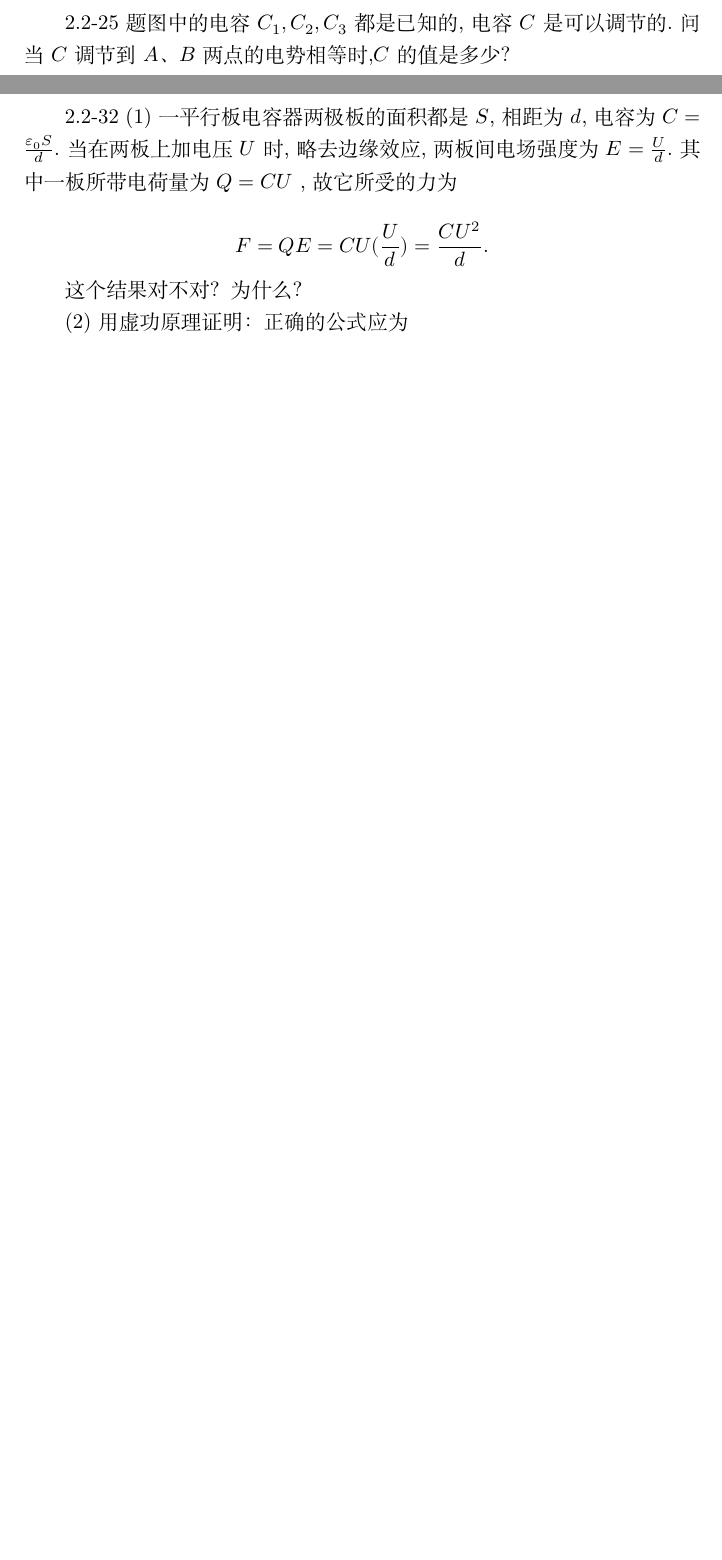
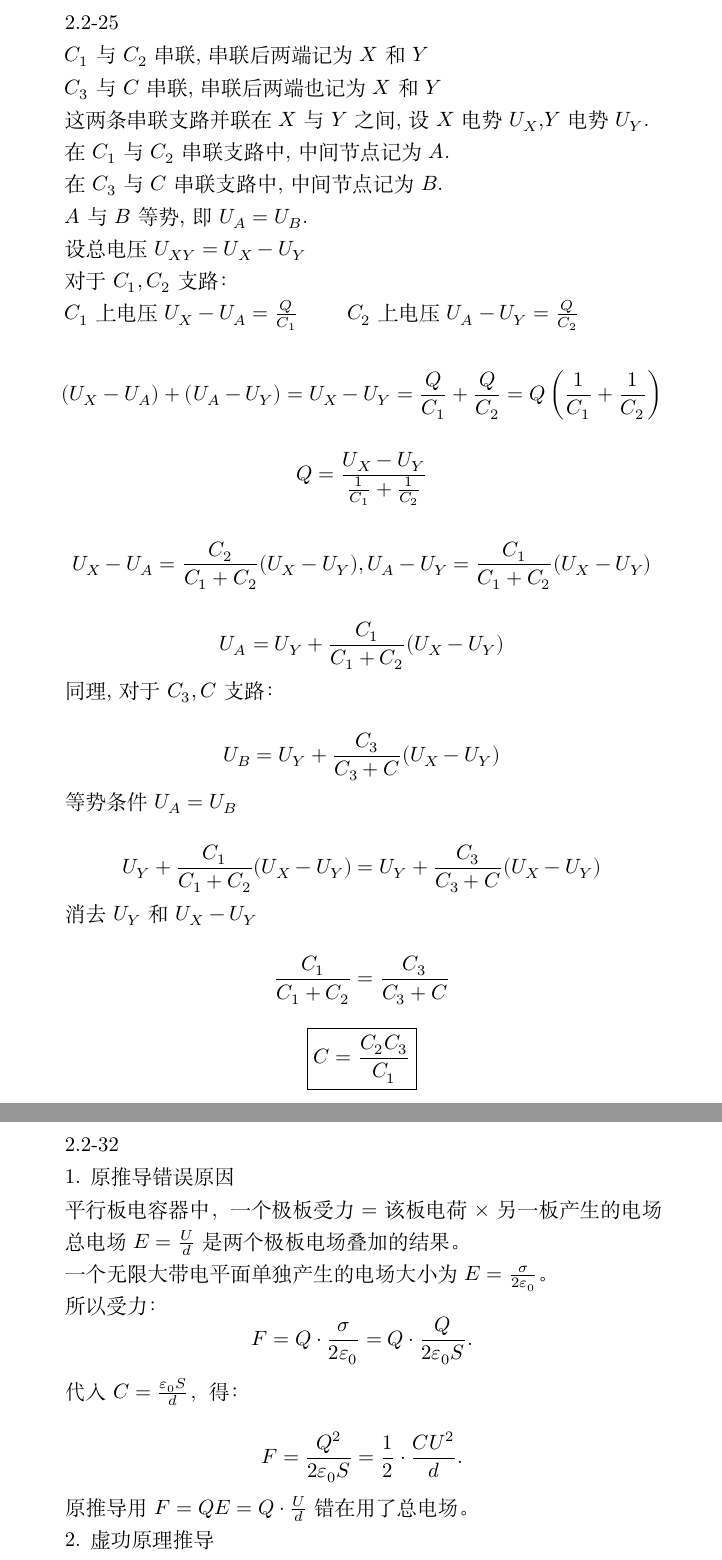
Before and after one commit to piggest126/electromagnetic_homework, a LaTeX problem sheet (electromagnetic_homework_7/electromagnetic_homework_7.tex): two parts of pages 3 and 4 of 4 before the commit and two parts of pages 3 and 4 of 5 after it, joined at a grey line, cut at the place of the change, the shorter picture padded with empty space. Compiled offline with XeLaTeX.

Commit message:
modified:   electromagnetic_homework_7/electromagnetic_homework_7.tex

```diff
--- a/electromagnetic_homework_7/electromagnetic_homework_7.tex
+++ b/electromagnetic_homework_7/electromagnetic_homework_7.tex
@@ -17,3 +106,4 @@ $$C=\varepsilon_0 \frac{a^2}d\Big(1-\frac{a\theta}{2d}\Big).$$
 
 \newpage
 
+2.2-25%题图中的电容$C_1,C_2,C_3$都是已知的,电容$C$是可以调节的.问当$C$调节到$A$、$B$两点的电势相等时,$C$的值是多少？
@@ -27,15 +110,55 @@ $(3)AE$间的电容
 
 
 
+$ C_1 $ 与 $ C_2 $ 串联,串联后两端记为 $ X $ 和 $ Y $
+
+$ C_3 $ 与 $ C $ 串联,串联后两端也记为 $ X $ 和 $ Y $
+
+这两条串联支路并联在 $ X $ 与 $ Y $ 之间,设 $ X $ 电势 $ U_X $,$ Y $ 电势 $ U_Y $.
+
+
+在 $ C_1 $ 与 $ C_2 $ 串联支路中,中间节点记为 $ A $.
+
+在 $ C_3 $ 与 $ C $ 串联支路中,中间节点记为 $ B $.
+
+$ A $ 与 $ B $ 等势,即 $ U_A = U_B $.
+
+设总电压 $ U_{XY} = U_X -U_Y $
+
+对于 $ C_1, C_2 $ 支路：
+
+$ C_1 $ 上电压 $ U_X - U_A = \frac{Q}{C_1} $  \qquad
+$ C_2 $ 上电压 $ U_A - U_Y = \frac{Q}{C_2} $
+
+$$ (U_X - U_A) + (U_A - U_Y) = U_X - U_Y = \frac{Q}{C_1} + \frac{Q}{C_2} = Q \left( \frac{1}{C_1} + \frac{1}{C_2} \right) $$
+
+ $$ Q = \frac{U_X - U_Y}{\frac{1}{C_1} + \frac{1}{C_2}} $$
 
 
 
-
-\newpage
-
-2.2-25题图中的电容$C_1,C_2,C_3$都是已知的,电容$C$是可以调节的.问当$C$调节到$A$、$B$两点的电势相等时,$C$的值是多少？
+$$ U_X - U_A = \frac{C_2}{C_1 + C_2} (U_X - U_Y) , U_A - U_Y = \frac{C_1}{C_1 + C_2} (U_X - U_Y) $$
 
 
+$$U_A = U_Y + \frac{C_1}{C_1 + C_2} (U_X - U_Y)$$
+
+
+同理,对于 $ C_3, C $ 支路：
+
+$$U_B = U_Y + \frac{C_3}{C_3 + C} (U_X - U_Y)$$
+
+
+
+等势条件 $ U_A = U_B $
+
+$$U_Y + \frac{C_1}{C_1 + C_2} (U_X - U_Y) = U_Y + \frac{C_3}{C_3 + C} (U_X - U_Y)$$
+
+消去 $ U_Y $ 和 $ U_X - U_Y $
+
+$$\frac{C_1}{C_1 + C_2} = \frac{C_3}{C_3 + C}$$
+
+$$
+\boxed{C = \frac{C_2 C_3}{C_1}}
+$$
 
 
 
@@ -46,14 +169,33 @@ $(3)AE$间的电容
 
 \newpage
 
-2.2-32 (1)一平行板电容器两极板的面积都是$S$,相距为$d$,电容为$C=\frac{\varepsilon_0S}{d}.$当在两板上加电压$U$时,略去边缘效应,两板间电场强度为$E=\frac{U}{d}.$其中一板所带电荷量为$Q=CU$ ,故它所受的力为
+2.2-32 %(1)一平行板电容器两极板的面积都是$S$,相距为$d$,电容为$C=\frac{\varepsilon_0S}{d}.$当在两板上加电压$U$时,略去边缘效应,两板间电场强度为$E=\frac{U}{d}.$其中一板所带电荷量为$Q=CU$ ,故它所受的力为
 
-$$F=QE=CU(\frac Ud)=\frac{CU^2}{d}.$$
+%$$F=QE=CU(\frac Ud)=\frac{CU^2}{d}.$$
 
-这个结果对不对？为什么？
+%这个结果对不对？为什么？
 
-(2) 用虚功原理证明：正确的公式应为
+%(2) 用虚功原理证明：正确的公式应为
 
-$$F=\frac12\frac{Q^2}{Cd}=\frac12\frac{CU^2}d.$$
+%$$F=\frac12\frac{Q^2}{Cd}=\frac12\frac{CU^2}d.$$
+
+1. 原推导错误原因
+
+平行板电容器中，一个极板受力 = 该板电荷 × 另一板产生的电场
+
+总电场 $ E = \frac{U}{d} $ 是两个极板电场叠加的结果。
+
+一个无限大带电平面单独产生的电场大小为 $ E = \frac{\sigma}{2\varepsilon_0} $。
+
+所以受力：
+$$F = Q \cdot \frac{\sigma}{2\varepsilon_0} = Q \cdot \frac{Q}{2\varepsilon_0 S}.$$
+
+代入 $ C = \frac{\varepsilon_0 S}{d} $，得：
+
+$$F = \frac{Q^2}{2\varepsilon_0 S} = \frac12 \cdot \frac{C U^2}{d}.$$
+
+原推导用 $ F = QE = Q \cdot \frac{U}{d} $ 错在用了总电场。
 
 
+
+2. 虚功原理推导
```
Also changed, not shown: electromagnetic_homework_7/electromagnetic_homework_7.tex (124 more changed lines).
